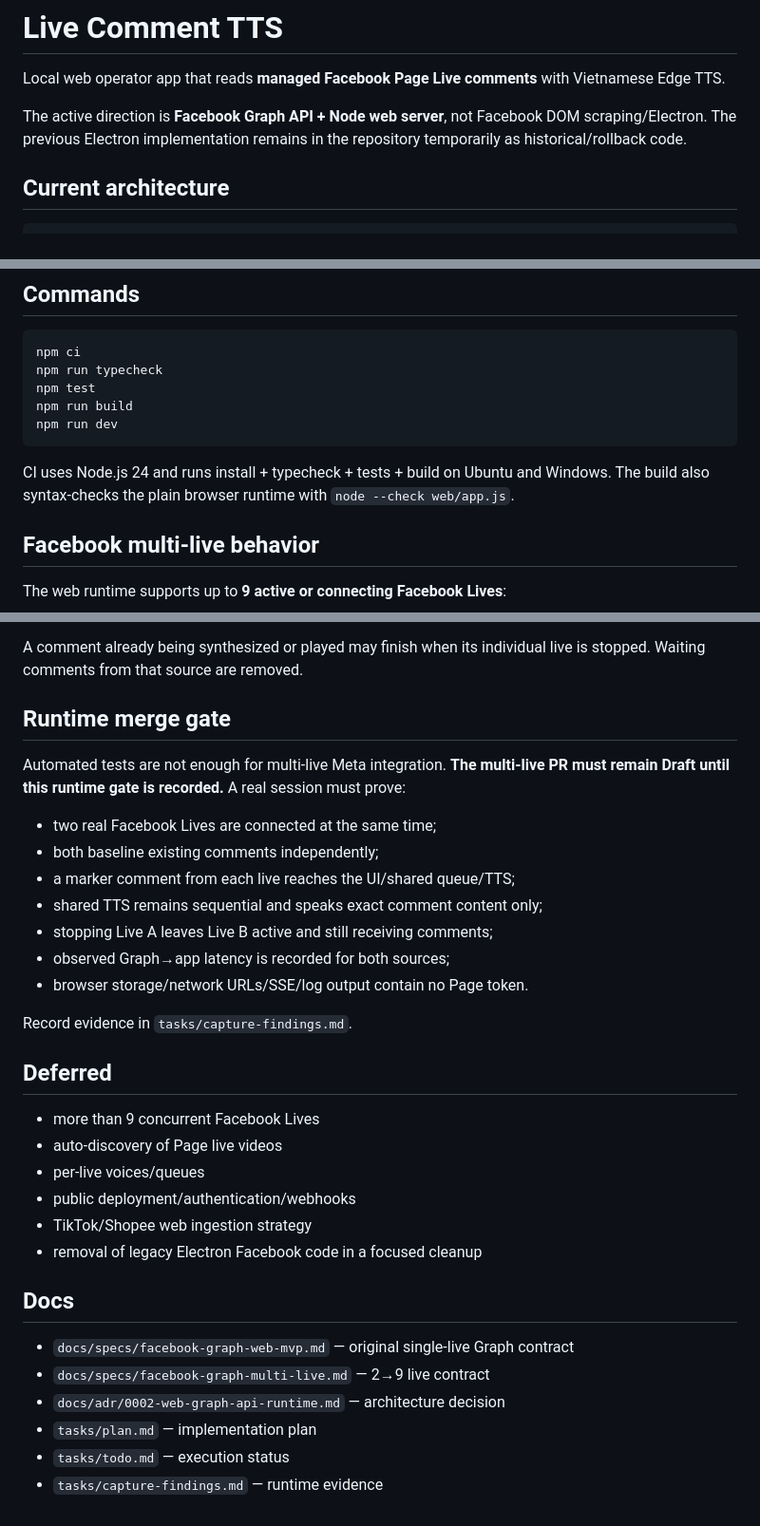
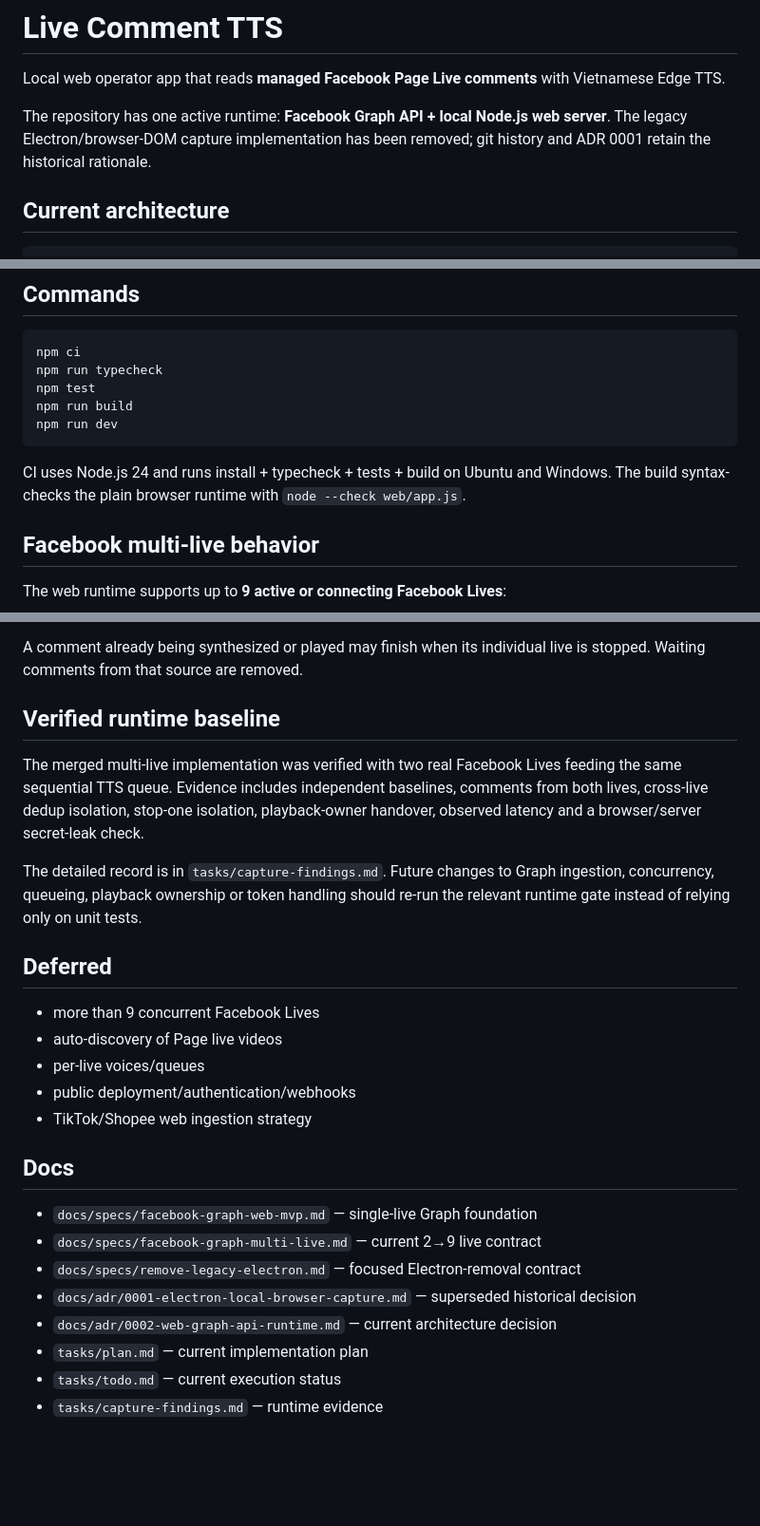
Before and after one commit to nguyentuanson27-netizen/-c-cmt-live, a Markdown page: README.md, 3 parts joined by grey strips. Shown at 95% size. Drawn GitHub-style; blank space fills up the shorter version.

Commit message:
docs: make README web-only source of truth

````diff
--- a/README.md
+++ b/README.md
@@ -2,7 +2,7 @@
 
 Local web operator app that reads **managed Facebook Page Live comments** with Vietnamese Edge TTS.
 
-The active direction is **Facebook Graph API + Node web server**, not Facebook DOM scraping/Electron. The previous Electron implementation remains in the repository temporarily as historical/rollback code.
+The repository has one active runtime: **Facebook Graph API + local Node.js web server**. The legacy Electron/browser-DOM capture implementation has been removed; git history and ADR 0001 retain the historical rationale.
 
 ## Current architecture
 
@@ -74,7 +74,7 @@ npm run build
 npm run dev
 ```
 
-CI uses Node.js 24 and runs install + typecheck + tests + build on Ubuntu and Windows. The build also syntax-checks the plain browser runtime with `node --check web/app.js`.
+CI uses Node.js 24 and runs install + typecheck + tests + build on Ubuntu and Windows. The build syntax-checks the plain browser runtime with `node --check web/app.js`.
 
 ## Facebook multi-live behavior
 
@@ -93,18 +93,11 @@ The web runtime supports up to **9 active or connecting Facebook Lives**:
 
 A comment already being synthesized or played may finish when its individual live is stopped. Waiting comments from that source are removed.
 
-## Runtime merge gate
+## Verified runtime baseline
 
-Automated tests are not enough for multi-live Meta integration. **The multi-live PR must remain Draft until this runtime gate is recorded.** A real session must prove:
-- two real Facebook Lives are connected at the same time;
-- both baseline existing comments independently;
-- a marker comment from each live reaches the UI/shared queue/TTS;
-- shared TTS remains sequential and speaks exact comment content only;
-- stopping Live A leaves Live B active and still receiving comments;
-- observed Graph→app latency is recorded for both sources;
-- browser storage/network URLs/SSE/log output contain no Page token.
+The merged multi-live implementation was verified with two real Facebook Lives feeding the same sequential TTS queue. Evidence includes independent baselines, comments from both lives, cross-live dedup isolation, stop-one isolation, playback-owner handover, observed latency and a browser/server secret-leak check.
 
-Record evidence in `tasks/capture-findings.md`.
+The detailed record is in `tasks/capture-findings.md`. Future changes to Graph ingestion, concurrency, queueing, playback ownership or token handling should re-run the relevant runtime gate instead of relying only on unit tests.
 
 ## Deferred
 
@@ -113,13 +106,14 @@ Record evidence in `tasks/capture-findings.md`.
 - per-live voices/queues
 - public deployment/authentication/webhooks
 - TikTok/Shopee web ingestion strategy
-- removal of legacy Electron Facebook code in a focused cleanup
 
 ## Docs
 
-- `docs/specs/facebook-graph-web-mvp.md` — original single-live Graph contract
-- `docs/specs/facebook-graph-multi-live.md` — 2→9 live contract
-- `docs/adr/0002-web-graph-api-runtime.md` — architecture decision
-- `tasks/plan.md` — implementation plan
-- `tasks/todo.md` — execution status
+- `docs/specs/facebook-graph-web-mvp.md` — single-live Graph foundation
+- `docs/specs/facebook-graph-multi-live.md` — current 2→9 live contract
+- `docs/specs/remove-legacy-electron.md` — focused Electron-removal contract
+- `docs/adr/0001-electron-local-browser-capture.md` — superseded historical decision
+- `docs/adr/0002-web-graph-api-runtime.md` — current architecture decision
+- `tasks/plan.md` — current implementation plan
+- `tasks/todo.md` — current execution status
 - `tasks/capture-findings.md` — runtime evidence
````
